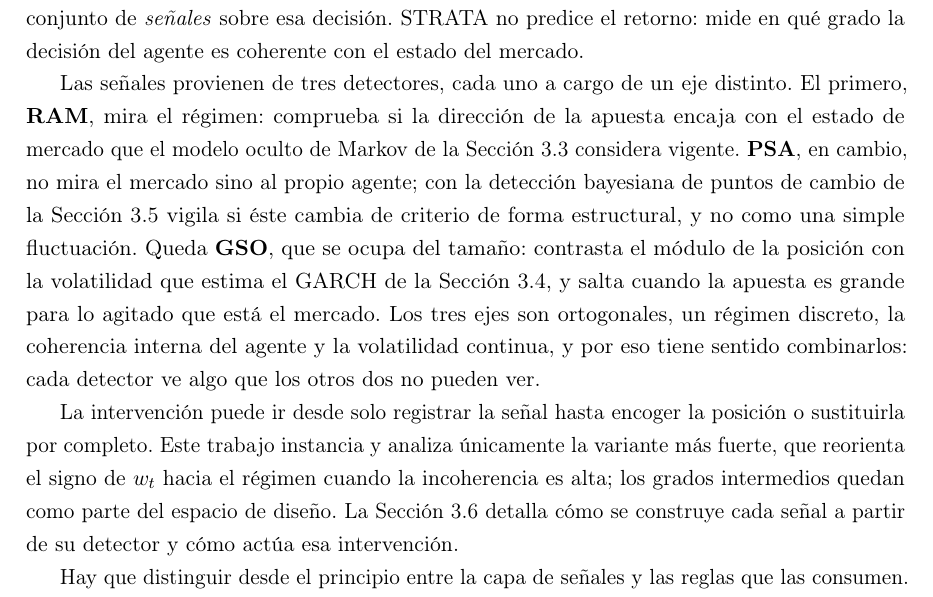
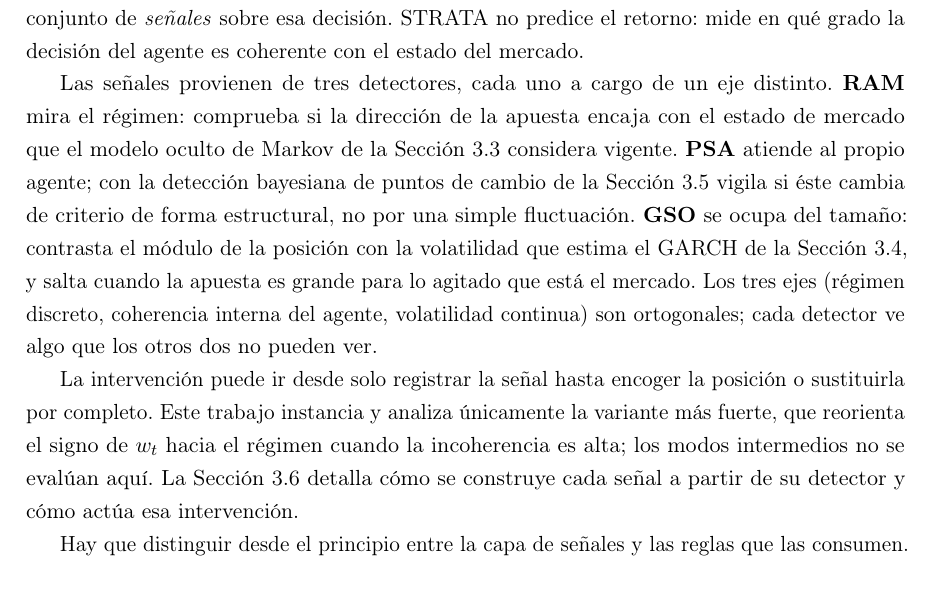
Before and after one commit to RaquelGarciah/Real-time-statistical-supervision-of-an-AI-trading-agent, a LaTeX thesis (tesis/main.tex, which reads tesis/chapters/03_marco_teorico.tex): part of page 10 of 40, cut so that both start at the same text. Compiled offline with pdfLaTeX.

Commit message:
wip(tesis): autosave 2026-06-18 12:33

```diff
--- a/tesis/chapters/03_marco_teorico.tex
+++ b/tesis/chapters/03_marco_teorico.tex
@@ -49,9 +49,9 @@ Cada día, el agente de trading toma una decisión sobre el activo que resumimos
 \]
 que a partir de la decisión del agente y de una lectura estadística del mercado produce un conjunto de \emph{señales} sobre esa decisión. STRATA no predice el retorno: mide en qué grado la decisión del agente es coherente con el estado del mercado.
 
-Las señales provienen de tres detectores, cada uno a cargo de un eje distinto. El primero, \textbf{RAM}, mira el régimen: comprueba si la dirección de la apuesta encaja con el estado de mercado que el modelo oculto de Markov de la Sección~\ref{sec:hmm} considera vigente. \textbf{PSA}, en cambio, no mira el mercado sino al propio agente; con la detección bayesiana de puntos de cambio de la Sección~\ref{sec:bocpd} vigila si éste cambia de criterio de forma estructural, y no como una simple fluctuación. Queda \textbf{GSO}, que se ocupa del tamaño: contrasta el módulo de la posición con la volatilidad que estima el GARCH de la Sección~\ref{sec:garch}, y salta cuando la apuesta es grande para lo agitado que está el mercado. Los tres ejes son ortogonales, un régimen discreto, la coherencia interna del agente y la volatilidad continua, y por eso tiene sentido combinarlos: cada detector ve algo que los otros dos no pueden ver.
+Las señales provienen de tres detectores, cada uno a cargo de un eje distinto. \textbf{RAM} mira el régimen: comprueba si la dirección de la apuesta encaja con el estado de mercado que el modelo oculto de Markov de la Sección~\ref{sec:hmm} considera vigente. \textbf{PSA} atiende al propio agente; con la detección bayesiana de puntos de cambio de la Sección~\ref{sec:bocpd} vigila si éste cambia de criterio de forma estructural, no por una simple fluctuación. \textbf{GSO} se ocupa del tamaño: contrasta el módulo de la posición con la volatilidad que estima el GARCH de la Sección~\ref{sec:garch}, y salta cuando la apuesta es grande para lo agitado que está el mercado. Los tres ejes (régimen discreto, coherencia interna del agente, volatilidad continua) son ortogonales; cada detector ve algo que los otros dos no pueden ver.
 
-La intervención puede ir desde solo registrar la señal hasta encoger la posición o sustituirla por completo. Este trabajo instancia y analiza únicamente la variante más fuerte, que reorienta el signo de $w_t$ hacia el régimen cuando la incoherencia es alta; los grados intermedios quedan como parte del espacio de diseño. La Sección~\ref{sec:strata-aplicado} detalla cómo se construye cada señal a partir de su detector y cómo actúa esa intervención.
+La intervención puede ir desde solo registrar la señal hasta encoger la posición o sustituirla por completo. Este trabajo instancia y analiza únicamente la variante más fuerte, que reorienta el signo de $w_t$ hacia el régimen cuando la incoherencia es alta; los modos intermedios no se evalúan aquí. La Sección~\ref{sec:strata-aplicado} detalla cómo se construye cada señal a partir de su detector y cómo actúa esa intervención.
 
 Hay que distinguir desde el principio entre la capa de señales y las reglas que las consumen. \textbf{M8} es una regla determinista de umbrales fijos —la capa de intervención que se detalla en la Sección~\ref{sec:strata-intervencion}— y la usamos como referencia interpretable. \textbf{M10} es un meta-learner que aprende a combinar esas mismas señales para decidir la dirección, y es el objeto central del caso de estudio; se desarrolla en el capítulo de resultados. Cuando escribimos ``STRATA'' nos referimos siempre a la capa que produce las señales, no a M8 ni a M10.
 
```
